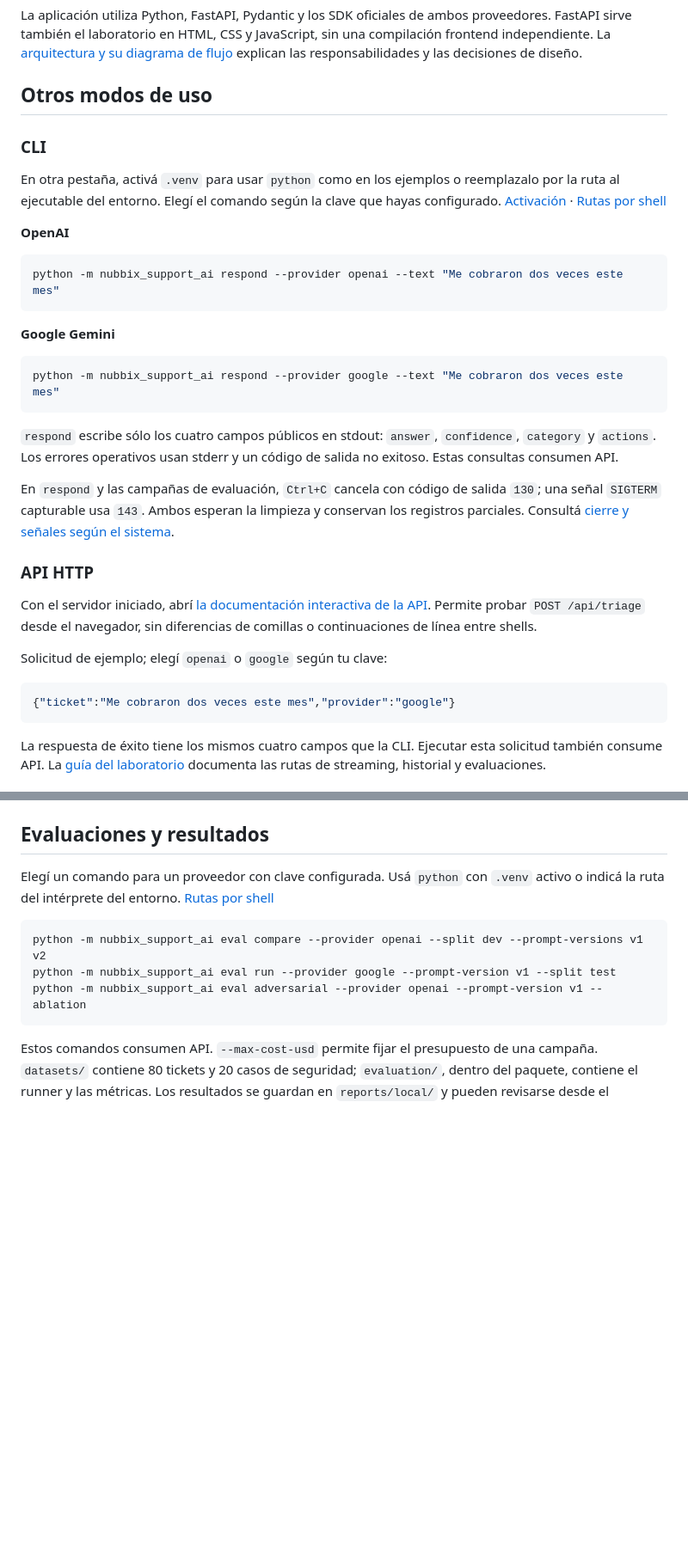
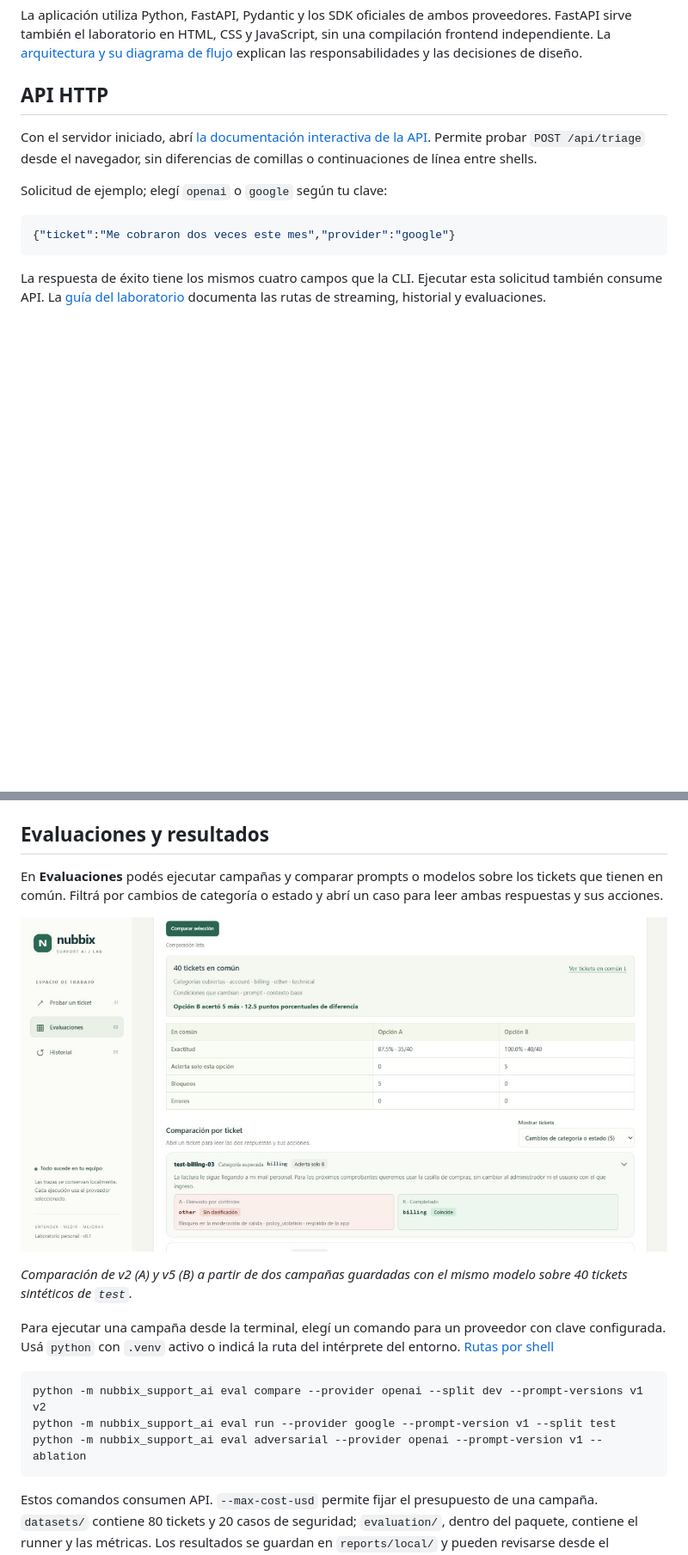
Before and after one commit to RobTangle/nubbix-support-ai, a Markdown page: README.md, 2 parts joined by grey strips. Shown at 86% size. Rendered like a GitHub page; pictures changed too: docs/images/laboratorio-evaluaciones.jpg (added); blank space fills up the shorter version.

````diff
--- a/README.md
+++ b/README.md
@@ -101,29 +146,7 @@ El proveedor elegido ejecuta las tres etapas que requieren un modelo: entrada, g
 
 La aplicación utiliza Python, FastAPI, Pydantic y los SDK oficiales de ambos proveedores. FastAPI sirve también el laboratorio en HTML, CSS y JavaScript, sin una compilación frontend independiente. La [arquitectura y su diagrama de flujo](docs/architecture.md) explican las responsabilidades y las decisiones de diseño.
 
-## Otros modos de uso
-
-### CLI
-
-En otra pestaña, activá `.venv` para usar `python` como en los ejemplos o reemplazalo por la ruta al ejecutable del entorno. Elegí el comando según la clave que hayas configurado. [Activación](docs/setup.md#activar-el-entorno) · [Rutas por shell](docs/setup.md#elegir-el-shell)
-
-**OpenAI**
-
-```console
-python -m nubbix_support_ai respond --provider openai --text "Me cobraron dos veces este mes"
-```
-
-**Google Gemini**
-
-```console
-python -m nubbix_support_ai respond --provider google --text "Me cobraron dos veces este mes"
-```
-
-`respond` escribe sólo los cuatro campos públicos en stdout: `answer`, `confidence`, `category` y `actions`. Los errores operativos usan stderr y un código de salida no exitoso. Estas consultas consumen API.
-
-En `respond` y las campañas de evaluación, `Ctrl+C` cancela con código de salida `130`; una señal `SIGTERM` capturable usa `143`. Ambos esperan la limpieza y conservan los registros parciales. Consultá [cierre y señales según el sistema](docs/setup.md#detener-procesos-y-consultar-el-código-de-salida).
-
-### API HTTP
+## API HTTP
 
 Con el servidor iniciado, abrí [la documentación interactiva de la API](http://127.0.0.1:8000/docs). Permite probar `POST /api/triage` desde el navegador, sin diferencias de comillas o continuaciones de línea entre shells.
 
@@ -153,7 +176,13 @@ Una consulta permitida normalmente realiza tres llamadas: revisión de entrada,
 
 ## Evaluaciones y resultados
 
-Elegí un comando para un proveedor con clave configurada. Usá `python` con `.venv` activo o indicá la ruta del intérprete del entorno. [Rutas por shell](docs/setup.md#elegir-el-shell)
+En **Evaluaciones** podés ejecutar campañas y comparar prompts o modelos sobre los tickets que tienen en común. Filtrá por cambios de categoría o estado y abrí un caso para leer ambas respuestas y sus acciones.
+
+![Comparación de dos campañas con exactitud, bloqueos y errores, y un ticket que una versión bloqueó y la otra clasificó correctamente](docs/images/laboratorio-evaluaciones.jpg)
+
+*Comparación de v2 (A) y v5 (B) a partir de dos campañas guardadas con el mismo modelo sobre 40 tickets sintéticos de `test`.*
+
+Para ejecutar una campaña desde la terminal, elegí un comando para un proveedor con clave configurada. Usá `python` con `.venv` activo o indicá la ruta del intérprete del entorno. [Rutas por shell](docs/setup.md#elegir-el-shell)
 
 ```console
 python -m nubbix_support_ai eval compare --provider openai --split dev --prompt-versions v1 v2
````
Also changed, not shown: other parts of README.md (+61 -16 lines), docs/setup.md (+1 -1 lines), docs/images/laboratorio-ticket.jpg (added).
